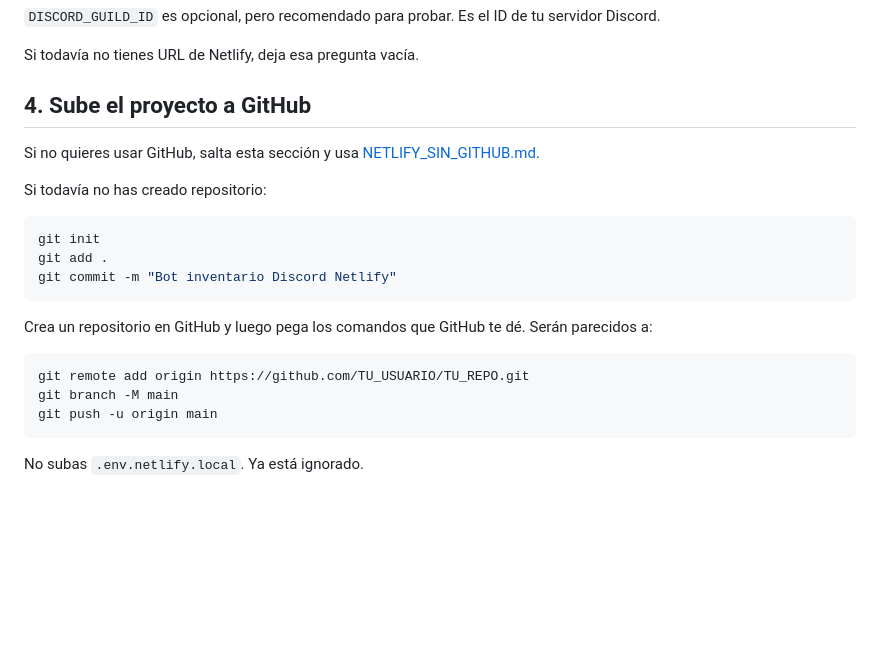
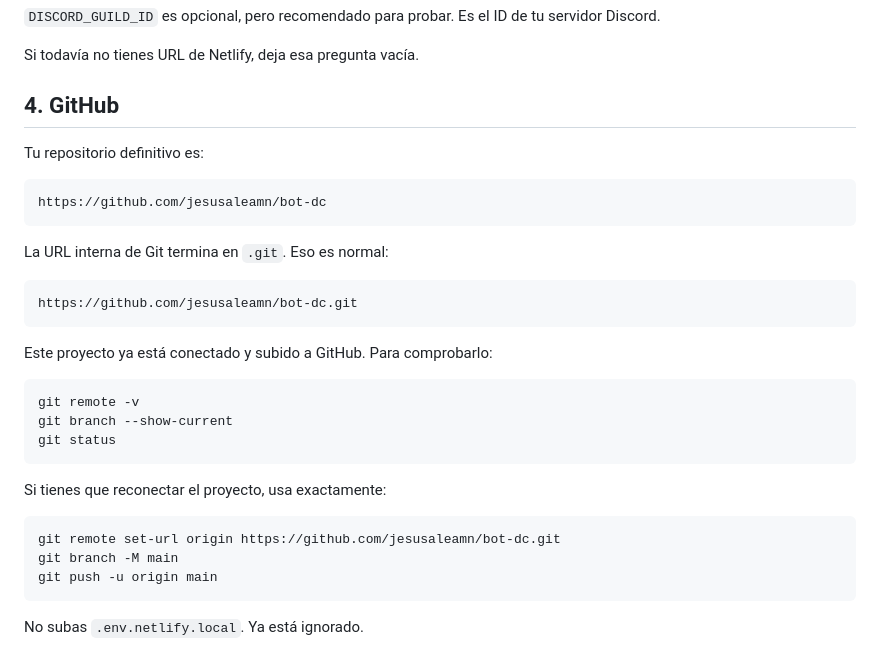
Before and after one commit to jesusaleamn/bot-dc, a Markdown page: COPIAR_PEGAR_NETLIFY.md, the part around the change. GitHub-like rendering; blank space fills up the shorter version.

````diff
--- a/COPIAR_PEGAR_NETLIFY.md
+++ b/COPIAR_PEGAR_NETLIFY.md
@@ -88,22 +88,32 @@ URL de Netlify
 
 Si todavía no tienes URL de Netlify, deja esa pregunta vacía.
 
-## 4. Sube el proyecto a GitHub
+## 4. GitHub
 
-Si no quieres usar GitHub, salta esta sección y usa [NETLIFY_SIN_GITHUB.md](NETLIFY_SIN_GITHUB.md).
+Tu repositorio definitivo es:
 
-Si todavía no has creado repositorio:
+```text
+https://github.com/jesusaleamn/bot-dc
+```
+
+La URL interna de Git termina en `.git`. Eso es normal:
+
+```text
+https://github.com/jesusaleamn/bot-dc.git
+```
+
+Este proyecto ya está conectado y subido a GitHub. Para comprobarlo:
 
 ```powershell
-git init
-git add .
-git commit -m "Bot inventario Discord Netlify"
+git remote -v
+git branch --show-current
+git status
 ```
 
-Crea un repositorio en GitHub y luego pega los comandos que GitHub te dé. Serán parecidos a:
+Si tienes que reconectar el proyecto, usa exactamente:
 
 ```powershell
-git remote add origin https://github.com/TU_USUARIO/TU_REPO.git
+git remote set-url origin https://github.com/jesusaleamn/bot-dc.git
 git branch -M main
 git push -u origin main
 ```
````
Also changed, not shown: GUIA_FACIL_GITHUB_NETLIFY_DISCORD.md (added, +322 -0 lines), README.md (+2 -0 lines).
